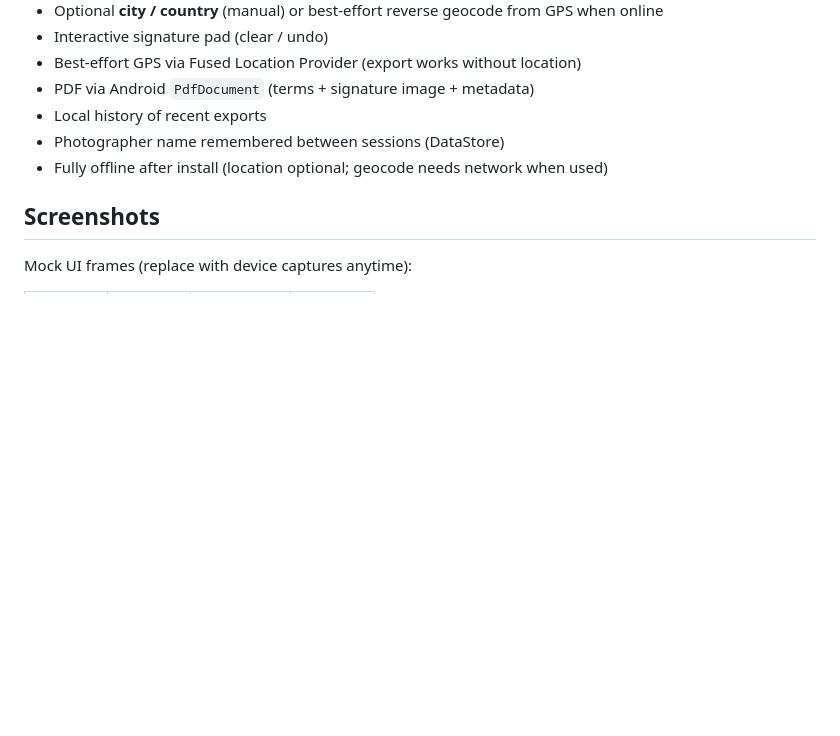
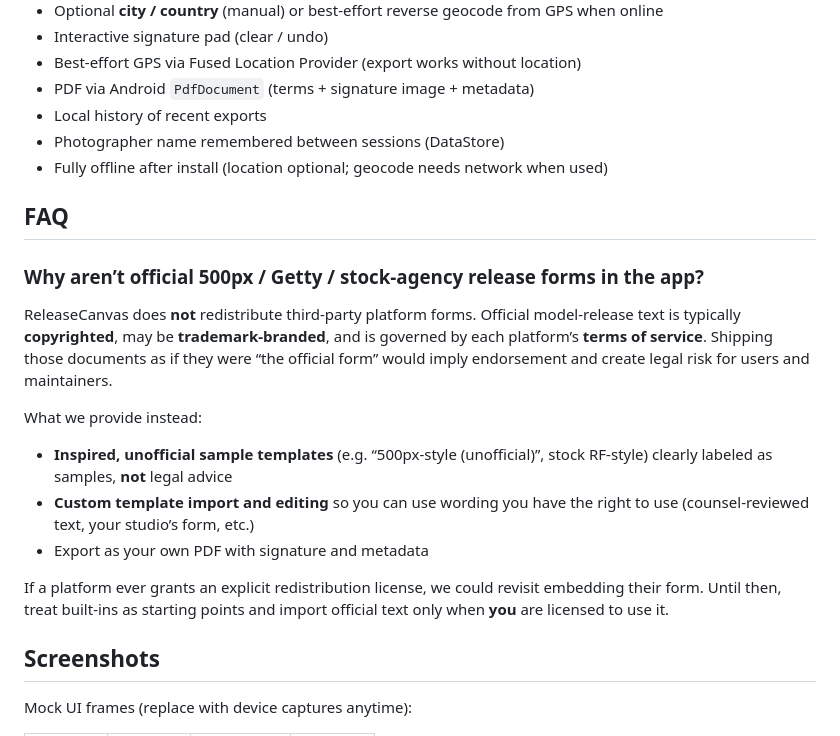
Before and after one commit to ArianAr/ReleaseCanvas, a Markdown page: README.md, the part around the change. GitHub-like rendering; blank space fills up the shorter version.

Commit message:
Document why official platform release forms are not bundled
Add a README FAQ explaining copyright, trademark, ToS, and liability
reasons we ship inspired unofficial templates plus custom import instead
of official 500px/stock forms.

Fixes #50

```diff
--- a/README.md
+++ b/README.md
@@ -24,6 +24,21 @@ Capture shoot details and a finger/stylus signature, then export a PDF stamped w
 - Local history of recent exports
 - Photographer name remembered between sessions (DataStore)
 - Fully offline after install (location optional; geocode needs network when used)
+
+
+## FAQ
+
+### Why aren’t official 500px / Getty / stock-agency release forms in the app?
+
+ReleaseCanvas does **not** redistribute third-party platform forms. Official model-release text is typically **copyrighted**, may be **trademark-branded**, and is governed by each platform’s **terms of service**. Shipping those documents as if they were “the official form” would imply endorsement and create legal risk for users and maintainers.
+
+What we provide instead:
+
+- **Inspired, unofficial sample templates** (e.g. “500px-style (unofficial)”, stock RF-style) clearly labeled as samples, **not** legal advice
+- **Custom template import and editing** so you can use wording you have the right to use (counsel-reviewed text, your studio’s form, etc.)
+- Export as your own PDF with signature and metadata
+
+If a platform ever grants an explicit redistribution license, we could revisit embedding their form. Until then, treat built-ins as starting points and import official text only when **you** are licensed to use it.
 
 ## Screenshots
 
```
